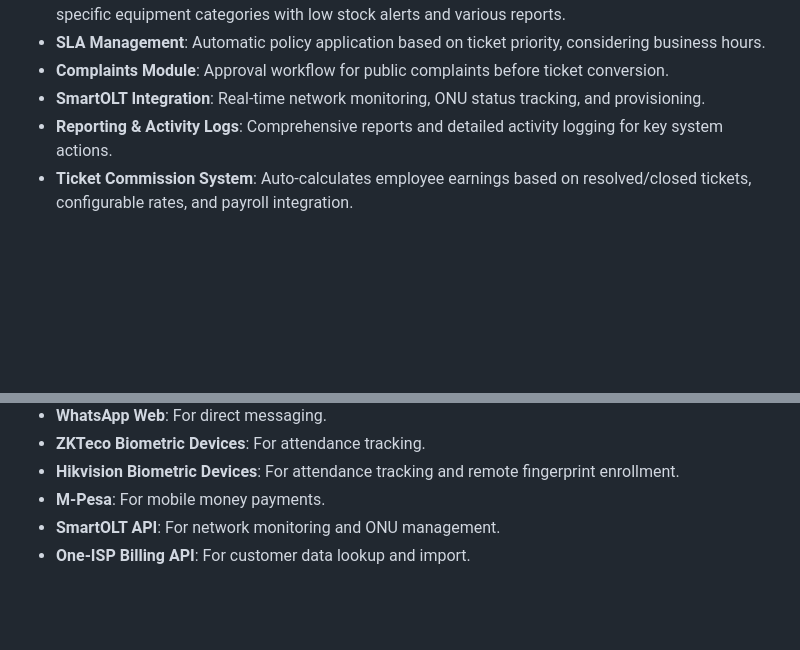
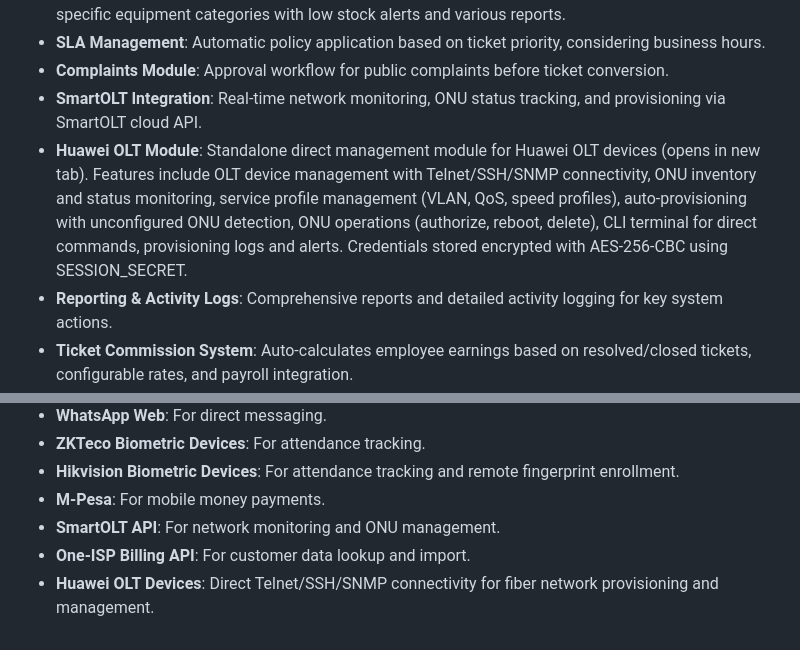
Before and after one commit to superlitenets/isp-crm-system, a Markdown page: replit.md, 2 parts joined by grey strips. GitHub-like rendering; blank space fills up the shorter version.

Commit message:
Add a new module for managing Huawei OLT devices directly
Update documentation to describe the new Huawei OLT module, detailing its features and integration.

Replit-Commit-Author: Agent
Replit-Commit-Session-Id: 19b565d5-95fc-469d-a1eb-a40115a9043c
Replit-Commit-Checkpoint-Type: full_checkpoint
Replit-Commit-Event-Id: 6c3f05a5-ea09-4ff2-a6cf-260c11ae4dde
Replit-Commit-Screenshot-Url: https://storage.googleapis.com/screenshot-production-us-central1/e4e83611-9969-4e18-98d3-50f2ee4cdf7b/19b565d5-95fc-469d-a1eb-a40115a9043c/IW8tzwN

```diff
--- a/replit.md
+++ b/replit.md
@@ -24,7 +24,8 @@ The system features a clean, responsive design. The public-facing landing page i
 - **Inventory Management**: Comprehensive warehouse and stock management, including multi-warehouse support, stock intake (PO, receipts with serial/MAC), disbursement workflow (requests, pick, handover), field usage tracking, returns/RMA, loss reporting, stock movements audit, and ISP-specific equipment categories with low stock alerts and various reports.
 - **SLA Management**: Automatic policy application based on ticket priority, considering business hours.
 - **Complaints Module**: Approval workflow for public complaints before ticket conversion.
-- **SmartOLT Integration**: Real-time network monitoring, ONU status tracking, and provisioning.
+- **SmartOLT Integration**: Real-time network monitoring, ONU status tracking, and provisioning via SmartOLT cloud API.
+- **Huawei OLT Module**: Standalone direct management module for Huawei OLT devices (opens in new tab). Features include OLT device management with Telnet/SSH/SNMP connectivity, ONU inventory and status monitoring, service profile management (VLAN, QoS, speed profiles), auto-provisioning with unconfigured ONU detection, ONU operations (authorize, reboot, delete), CLI terminal for direct commands, provisioning logs and alerts. Credentials stored encrypted with AES-256-CBC using SESSION_SECRET.
 - **Reporting & Activity Logs**: Comprehensive reports and detailed activity logging for key system actions.
 - **Ticket Commission System**: Auto-calculates employee earnings based on resolved/closed tickets, configurable rates, and payroll integration.
 - **Ticket Enhancements**: Includes timeline/activity history, quick status changes, customer satisfaction ratings, escalation features, statistics dashboard, and secure status update links for technicians via WhatsApp/SMS.
@@ -52,3 +53,4 @@ The system features a modular and extensible design. Configuration is managed vi
 - **M-Pesa**: For mobile money payments.
 - **SmartOLT API**: For network monitoring and ONU management.
 - **One-ISP Billing API**: For customer data lookup and import.
+- **Huawei OLT Devices**: Direct Telnet/SSH/SNMP connectivity for fiber network provisioning and management.
```
